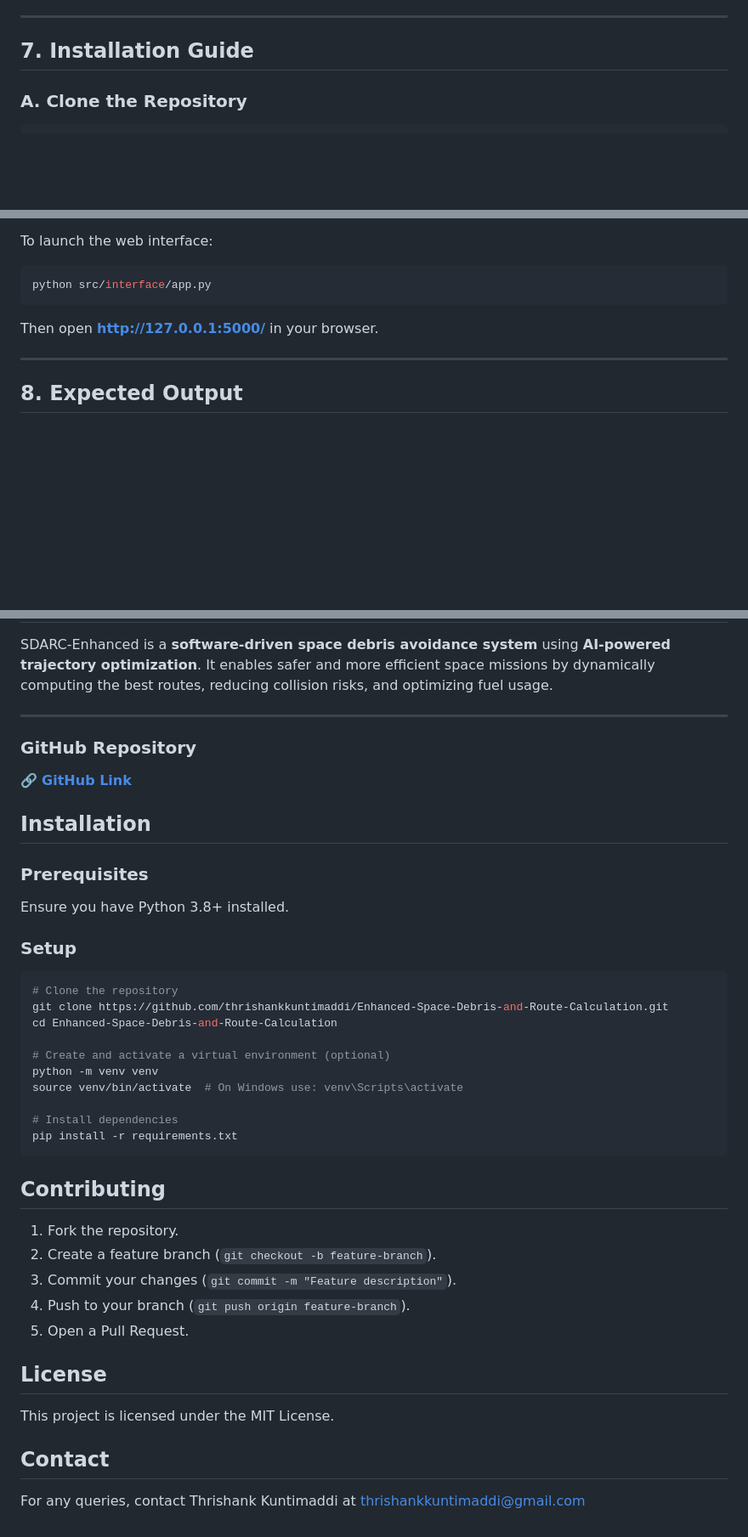
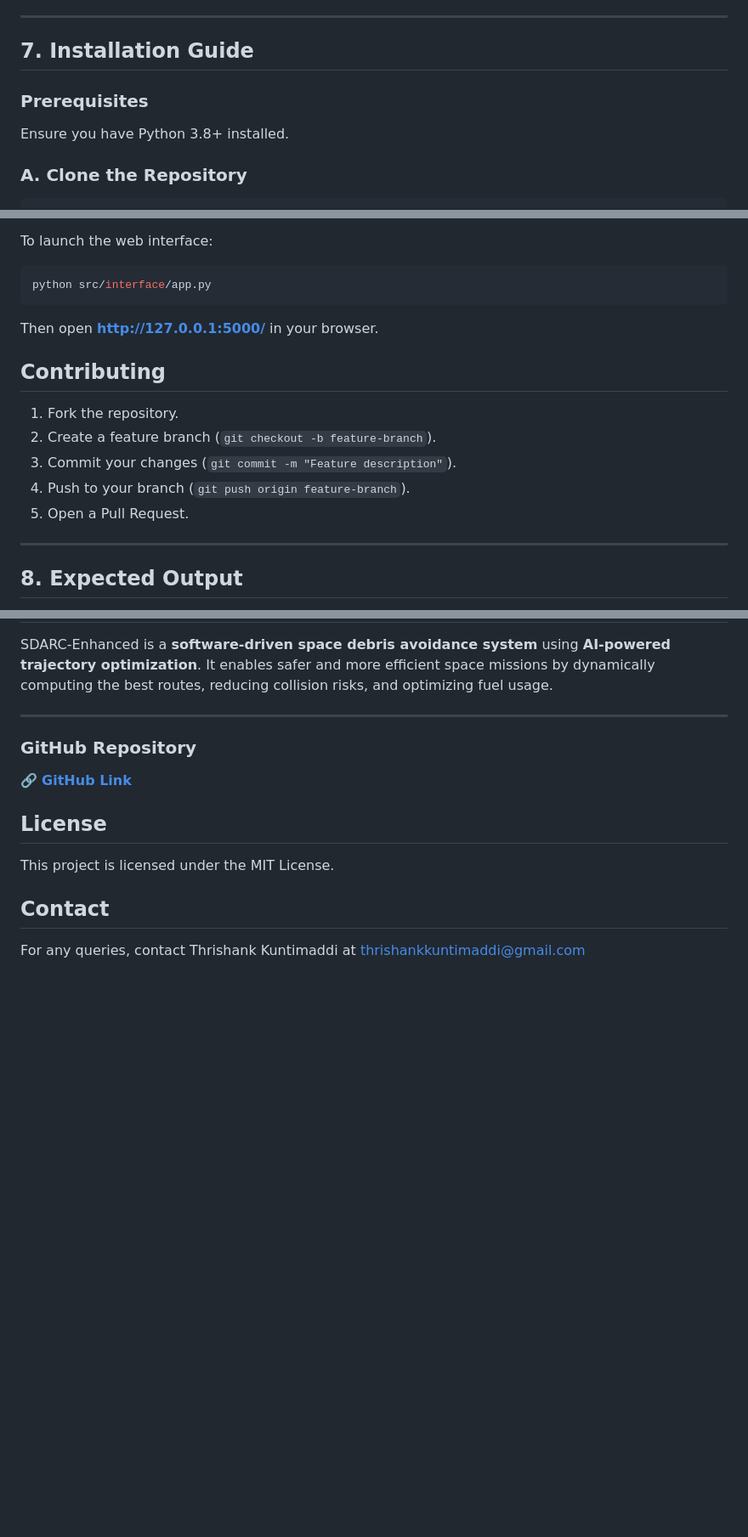
Before and after one commit to thrishankkuntimaddi/Enhanced-Space-Debris-Avoidance-and-Trajectory-Optimization-System, a Markdown page: README.md, 3 parts joined by grey strips. Shown: that part at 85% size. Drawn GitHub-style; blank space fills up the shorter version.

````diff
--- a/README.md
+++ b/README.md
@@ -226,6 +226,10 @@ The DDQL agent learns from previous trajectory optimizations and continuously im
 ---
 
 ## **7. Installation Guide**
+
+### Prerequisites
+Ensure you have Python 3.8+ installed.
+
 ### **A. Clone the Repository**
 ```bash
 git clone https://github.com/thrishankkuntimaddi/Enhanced-Space-Debris-and-Route-Calculation.git
@@ -257,6 +261,13 @@ python src/interface/app.py
 ```
 Then open **http://127.0.0.1:5000/** in your browser.
 
+## Contributing
+1. Fork the repository.
+2. Create a feature branch (`git checkout -b feature-branch`).
+3. Commit your changes (`git commit -m "Feature description"`).
+4. Push to your branch (`git push origin feature-branch`).
+5. Open a Pull Request.
+
 ---
 
 ## **8. Expected Output**
@@ -281,31 +292,6 @@ SDARC-Enhanced is a **software-driven space debris avoidance system** using **AI
 ### **GitHub Repository**
 🔗 [**GitHub Link**](https://github.com/thrishankkuntimaddi/Enhanced-Space-Debris-and-Route-Calculation)
 
-## Installation
-### Prerequisites
-Ensure you have Python 3.8+ installed.
-
-### Setup
-```bash
-# Clone the repository
-git clone https://github.com/thrishankkuntimaddi/Enhanced-Space-Debris-and-Route-Calculation.git
-cd Enhanced-Space-Debris-and-Route-Calculation
-
-# Create and activate a virtual environment (optional)
-python -m venv venv
-source venv/bin/activate  # On Windows use: venv\Scripts\activate
-
-# Install dependencies
-pip install -r requirements.txt
-```
-
-## Contributing
-1. Fork the repository.
-2. Create a feature branch (`git checkout -b feature-branch`).
-3. Commit your changes (`git commit -m "Feature description"`).
-4. Push to your branch (`git push origin feature-branch`).
-5. Open a Pull Request.
-
 ## License
 This project is licensed under the MIT License.
 
````
